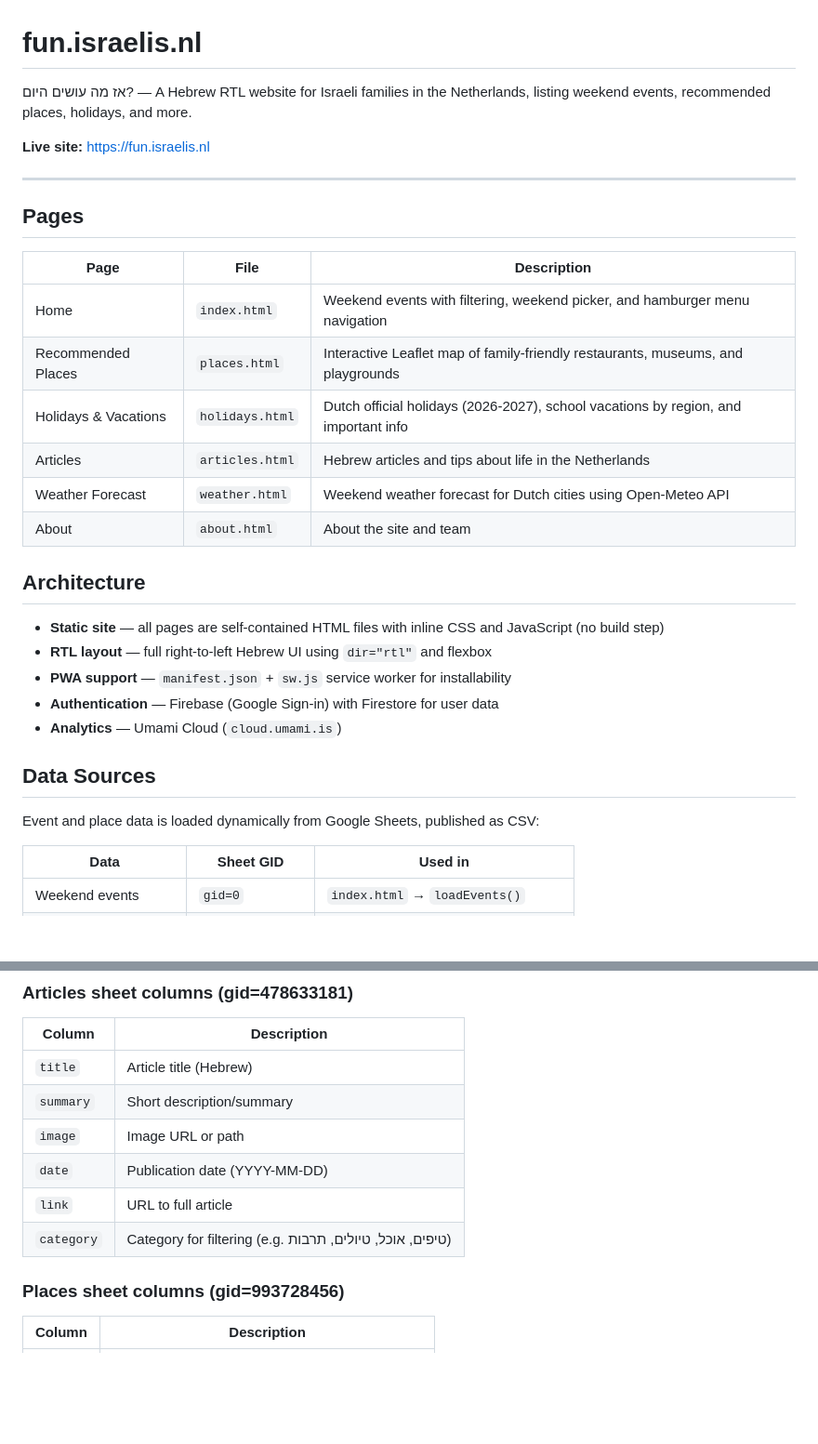
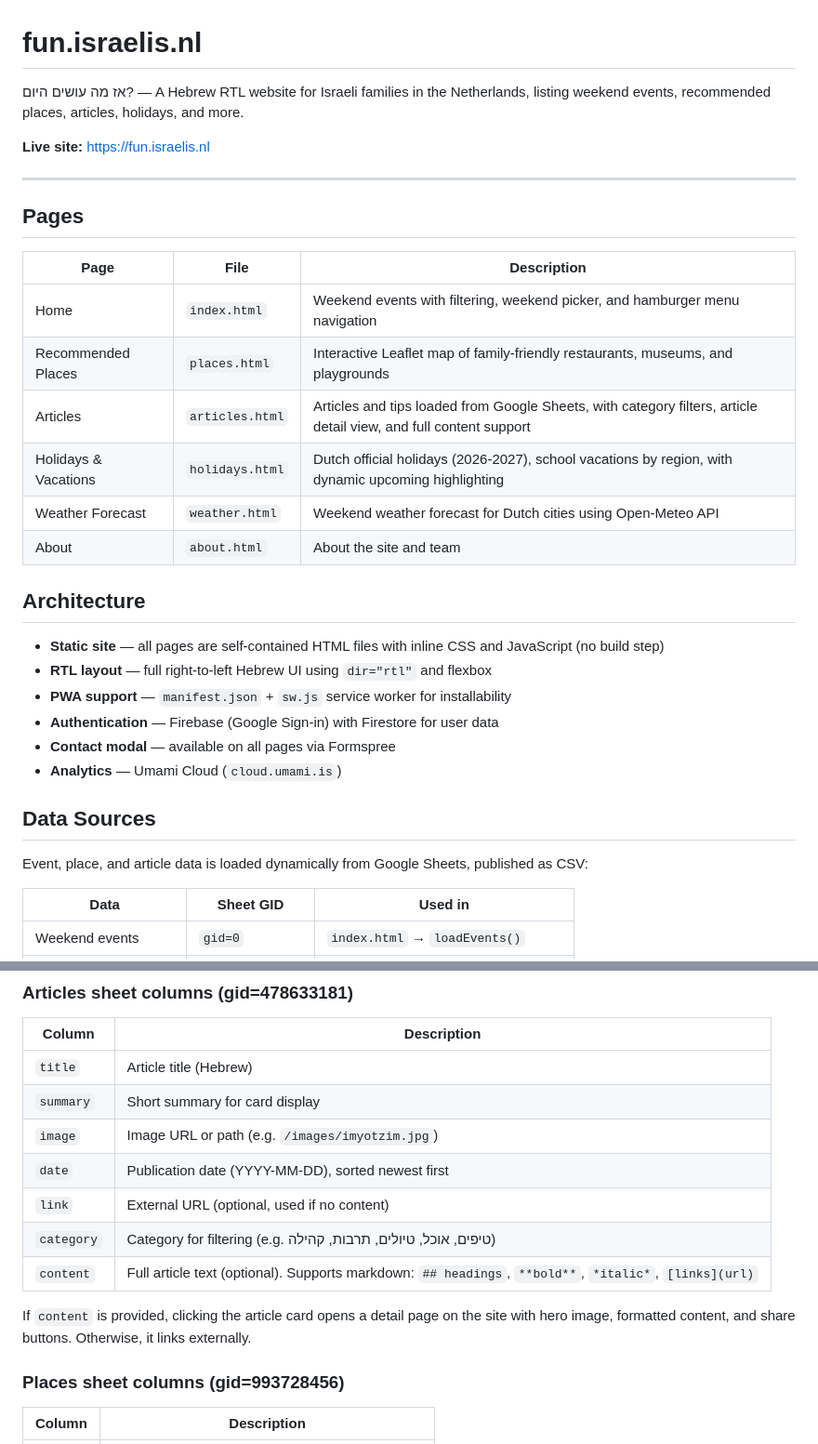
Before and after one commit to alon-lgtm2/fun, a Markdown page: README.md, 2 parts joined by grey strips. Shown at 93% size. Rendered like a GitHub page; blank space fills up the shorter version.

```diff
--- a/README.md
+++ b/README.md
@@ -1,6 +1,6 @@
 # fun.israelis.nl
 
-אז מה עושים היום? — A Hebrew RTL website for Israeli families in the Netherlands, listing weekend events, recommended places, holidays, and more.
+אז מה עושים היום? — A Hebrew RTL website for Israeli families in the Netherlands, listing weekend events, recommended places, articles, holidays, and more.
 
 **Live site:** [https://fun.israelis.nl](https://fun.israelis.nl)
 
@@ -12,8 +12,8 @@
 |------|------|-------------|
 | Home | `index.html` | Weekend events with filtering, weekend picker, and hamburger menu navigation |
 | Recommended Places | `places.html` | Interactive Leaflet map of family-friendly restaurants, museums, and playgrounds |
-| Holidays & Vacations | `holidays.html` | Dutch official holidays (2026-2027), school vacations by region, and important info |
-| Articles | `articles.html` | Hebrew articles and tips about life in the Netherlands |
+| Articles | `articles.html` | Articles and tips loaded from Google Sheets, with category filters, article detail view, and full content support |
+| Holidays & Vacations | `holidays.html` | Dutch official holidays (2026-2027), school vacations by region, with dynamic upcoming highlighting |
 | Weather Forecast | `weather.html` | Weekend weather forecast for Dutch cities using Open-Meteo API |
 | About | `about.html` | About the site and team |
 
@@ -23,11 +23,12 @@
 - **RTL layout** — full right-to-left Hebrew UI using `dir="rtl"` and flexbox
 - **PWA support** — `manifest.json` + `sw.js` service worker for installability
 - **Authentication** — Firebase (Google Sign-in) with Firestore for user data
+- **Contact modal** — available on all pages via Formspree
 - **Analytics** — Umami Cloud (`cloud.umami.is`)
 
 ## Data Sources
 
-Event and place data is loaded dynamically from Google Sheets, published as CSV:
+Event, place, and article data is loaded dynamically from Google Sheets, published as CSV:
 
 | Data | Sheet GID | Used in |
 |------|-----------|---------|
@@ -44,11 +45,14 @@ Events are parsed via `parseCSV()` in `index.html`. Each row represents a weeken
 | Column | Description |
 |--------|-------------|
 | `title` | Article title (Hebrew) |
-| `summary` | Short description/summary |
-| `image` | Image URL or path |
-| `date` | Publication date (YYYY-MM-DD) |
-| `link` | URL to full article |
-| `category` | Category for filtering (e.g. טיפים, אוכל, טיולים, תרבות) |
+| `summary` | Short summary for card display |
+| `image` | Image URL or path (e.g. `/images/imyotzim.jpg`) |
+| `date` | Publication date (YYYY-MM-DD), sorted newest first |
+| `link` | External URL (optional, used if no content) |
+| `category` | Category for filtering (e.g. טיפים, אוכל, טיולים, תרבות, קהילה) |
+| `content` | Full article text (optional). Supports markdown: `## headings`, `**bold**`, `*italic*`, `[links](url)` |
+
+If `content` is provided, clicking the article card opens a detail page on the site with hero image, formatted content, and share buttons. Otherwise, it links externally.
 
 ### Places sheet columns (gid=993728456)
 | Column | Description |
```
Also changed, not shown: other parts of README.md (+23 -16 lines), PRD.md (+63 -22 lines).
